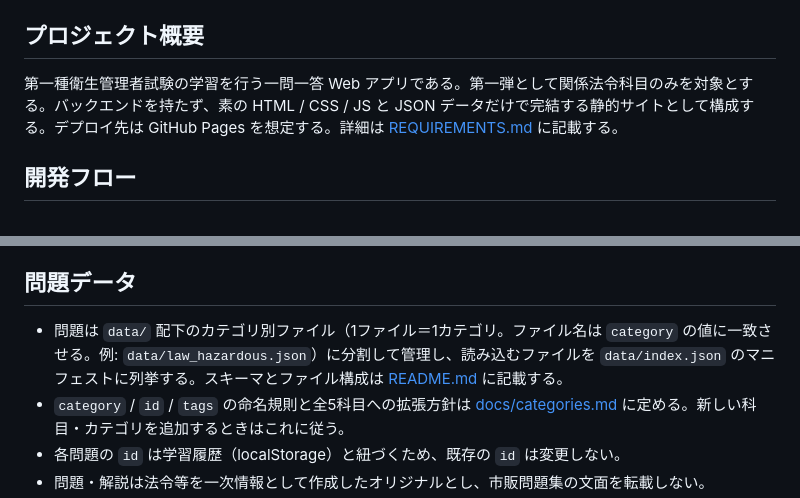
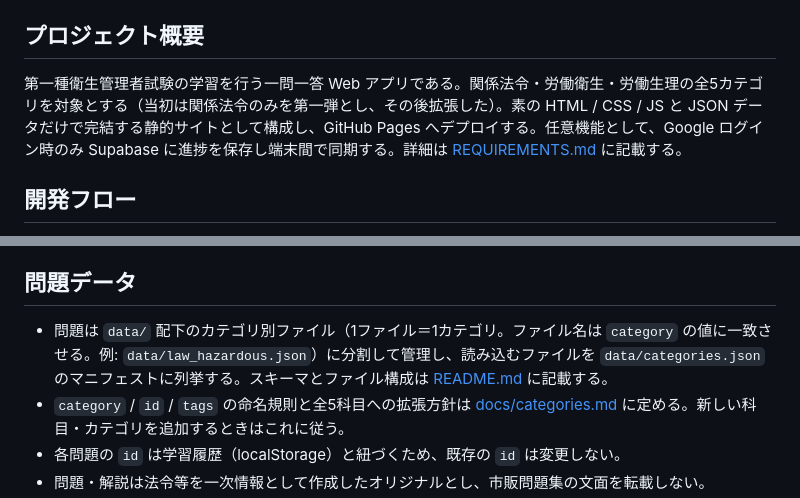
Before and after one commit to cat12079801/health_superviser_class1, a Markdown page: CLAUDE.md, 2 parts joined by grey strips. GitHub-like rendering.

```diff
--- a/CLAUDE.md
+++ b/CLAUDE.md
@@ -4,7 +4,7 @@
 
 ## プロジェクト概要
 
-第一種衛生管理者試験の学習を行う一問一答 Web アプリである。第一弾として関係法令科目のみを対象とする。バックエンドを持たず、素の HTML / CSS / JS と JSON データだけで完結する静的サイトとして構成する。デプロイ先は GitHub Pages を想定する。詳細は [REQUIREMENTS.md](REQUIREMENTS.md) に記載する。
+第一種衛生管理者試験の学習を行う一問一答 Web アプリである。関係法令・労働衛生・労働生理の全5カテゴリを対象とする（当初は関係法令のみを第一弾とし、その後拡張した）。素の HTML / CSS / JS と JSON データだけで完結する静的サイトとして構成し、GitHub Pages へデプロイする。任意機能として、Google ログイン時のみ Supabase に進捗を保存し端末間で同期する。詳細は [REQUIREMENTS.md](REQUIREMENTS.md) に記載する。
 
 ## 開発フロー
 
@@ -21,7 +21,7 @@
 
 ## 問題データ
 
-- 問題は `data/` 配下のカテゴリ別ファイル（1ファイル＝1カテゴリ。ファイル名は `category` の値に一致させる。例: `data/law_hazardous.json`）に分割して管理し、読み込むファイルを `data/index.json` のマニフェストに列挙する。スキーマとファイル構成は [README.md](README.md) に記載する。
+- 問題は `data/` 配下のカテゴリ別ファイル（1ファイル＝1カテゴリ。ファイル名は `category` の値に一致させる。例: `data/law_hazardous.json`）に分割して管理し、読み込むファイルを `data/categories.json` のマニフェストに列挙する。スキーマとファイル構成は [README.md](README.md) に記載する。
 - `category` / `id` / `tags` の命名規則と全5科目への拡張方針は [docs/categories.md](docs/categories.md) に定める。新しい科目・カテゴリを追加するときはこれに従う。
 - 各問題の `id` は学習履歴（localStorage）と紐づくため、既存の `id` は変更しない。
 - 問題・解説は法令等を一次情報として作成したオリジナルとし、市販問題集の文面を転載しない。
```
Also changed, not shown: REQUIREMENTS.md (+45 -19 lines).
